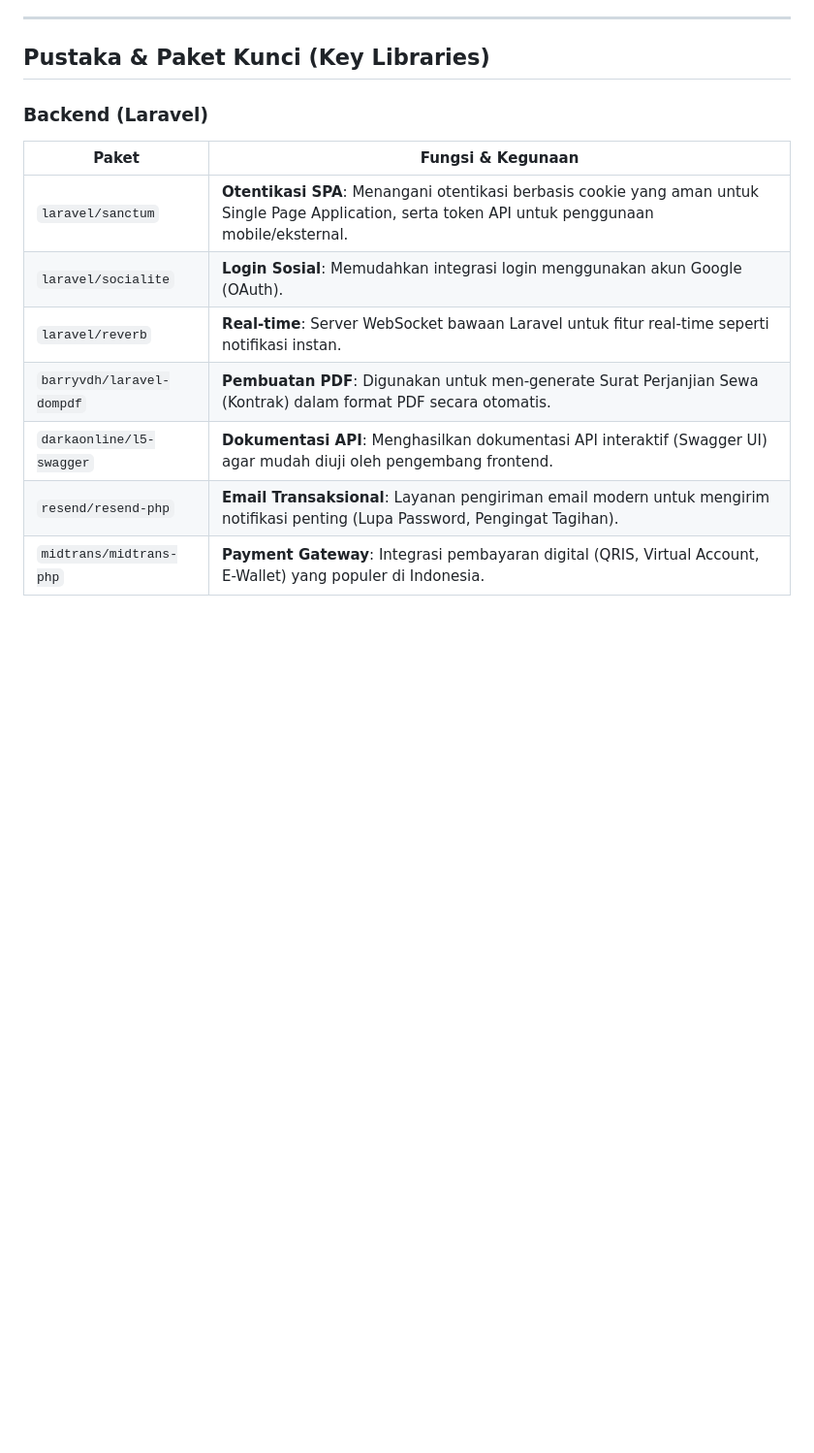
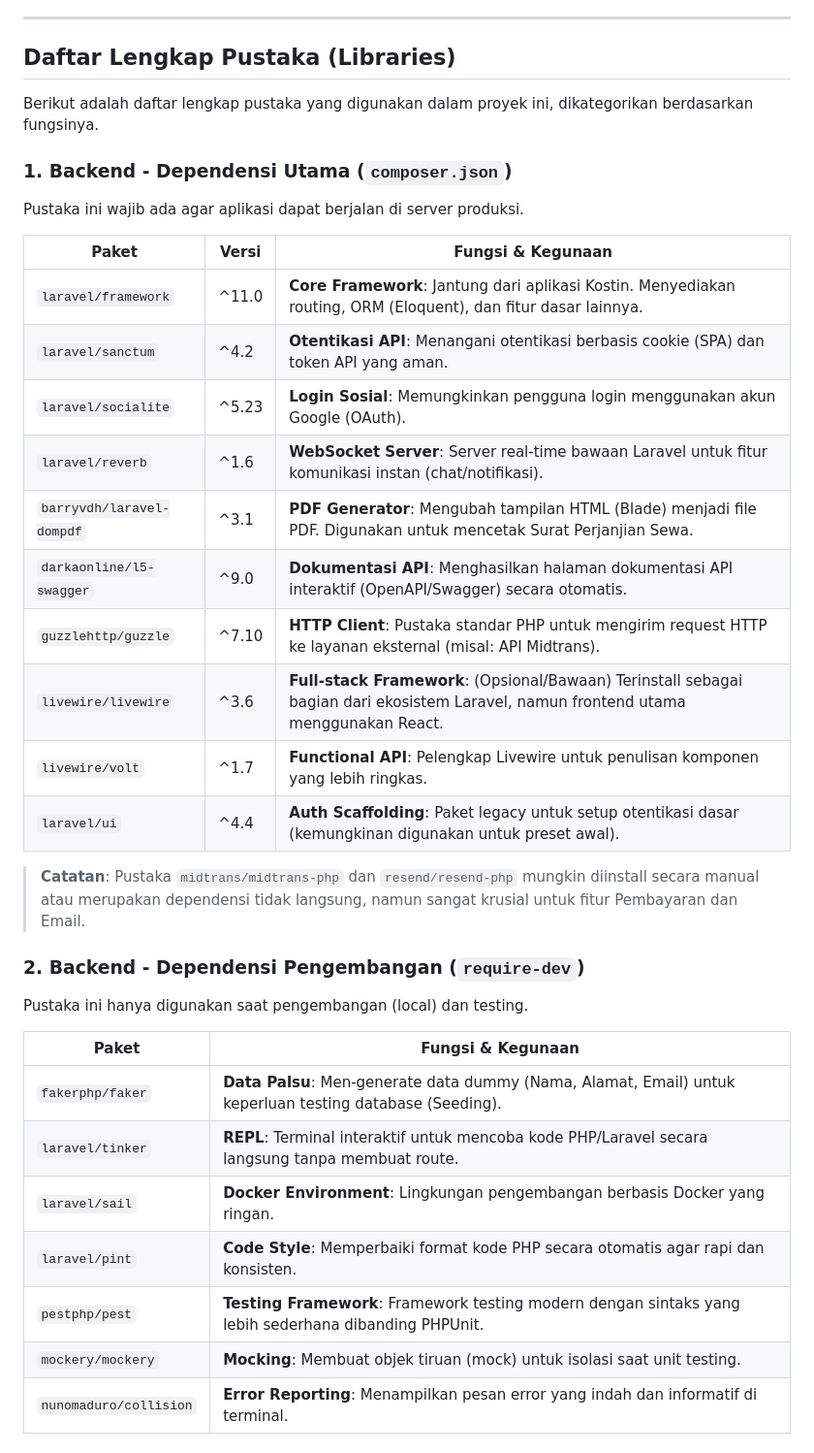
Before and after one commit to Zahh-ID/kostin, a Markdown page: learn/GENERAL.md, the part around one of its changes. Shown at 97% size. GitHub-like rendering; blank space fills up the shorter version.

Commit message:
docs: update library list in GENERAL.md

```diff
--- a/learn/GENERAL.md
+++ b/learn/GENERAL.md
@@ -19,16 +19,38 @@ Aplikasi Kostin dibangun menggunakan teknologi modern yang menjamin performa, ke
 
 ---
 
-## Pustaka & Paket Kunci (Key Libraries)
+## Daftar Lengkap Pustaka (Libraries)
 
-### Backend (Laravel)
+Berikut adalah daftar lengkap pustaka yang digunakan dalam proyek ini, dikategorikan berdasarkan fungsinya.
+
+### 1. Backend - Dependensi Utama (`composer.json`)
+Pustaka ini wajib ada agar aplikasi dapat berjalan di server produksi.
+
+| Paket | Versi | Fungsi & Kegunaan |
+|-------|-------|-------------------|
+| `laravel/framework` | ^11.0 | **Core Framework**: Jantung dari aplikasi Kostin. Menyediakan routing, ORM (Eloquent), dan fitur dasar lainnya. |
+| `laravel/sanctum` | ^4.2 | **Otentikasi API**: Menangani otentikasi berbasis cookie (SPA) dan token API yang aman. |
+| `laravel/socialite` | ^5.23 | **Login Sosial**: Memungkinkan pengguna login menggunakan akun Google (OAuth). |
+| `laravel/reverb` | ^1.6 | **WebSocket Server**: Server real-time bawaan Laravel untuk fitur komunikasi instan (chat/notifikasi). |
+| `barryvdh/laravel-dompdf` | ^3.1 | **PDF Generator**: Mengubah tampilan HTML (Blade) menjadi file PDF. Digunakan untuk mencetak Surat Perjanjian Sewa. |
+| `darkaonline/l5-swagger` | ^9.0 | **Dokumentasi API**: Menghasilkan halaman dokumentasi API interaktif (OpenAPI/Swagger) secara otomatis. |
+| `guzzlehttp/guzzle` | ^7.10 | **HTTP Client**: Pustaka standar PHP untuk mengirim request HTTP ke layanan eksternal (misal: API Midtrans). |
+| `livewire/livewire` | ^3.6 | **Full-stack Framework**: (Opsional/Bawaan) Terinstall sebagai bagian dari ekosistem Laravel, namun frontend utama menggunakan React. |
+| `livewire/volt` | ^1.7 | **Functional API**: Pelengkap Livewire untuk penulisan komponen yang lebih ringkas. |
+| `laravel/ui` | ^4.4 | **Auth Scaffolding**: Paket legacy untuk setup otentikasi dasar (kemungkinan digunakan untuk preset awal). |
+
+> **Catatan**: Pustaka `midtrans/midtrans-php` dan `resend/resend-php` mungkin diinstall secara manual atau merupakan dependensi tidak langsung, namun sangat krusial untuk fitur Pembayaran dan Email.
+
+### 2. Backend - Dependensi Pengembangan (`require-dev`)
+Pustaka ini hanya digunakan saat pengembangan (local) dan testing.
+
 | Paket | Fungsi & Kegunaan |
 |-------|-------------------|
-| `laravel/sanctum` | **Otentikasi SPA**: Menangani otentikasi berbasis cookie yang aman untuk Single Page Application, serta token API untuk penggunaan mobile/eksternal. |
-| `laravel/socialite` | **Login Sosial**: Memudahkan integrasi login menggunakan akun Google (OAuth). |
-| `laravel/reverb` | **Real-time**: Server WebSocket bawaan Laravel untuk fitur real-time seperti notifikasi instan. |
-| `barryvdh/laravel-dompdf` | **Pembuatan PDF**: Digunakan untuk men-generate Surat Perjanjian Sewa (Kontrak) dalam format PDF secara otomatis. |
-| `darkaonline/l5-swagger` | **Dokumentasi API**: Menghasilkan dokumentasi API interaktif (Swagger UI) agar mudah diuji oleh pengembang frontend. |
-| `resend/resend-php` | **Email Transaksional**: Layanan pengiriman email modern untuk mengirim notifikasi penting (Lupa Password, Pengingat Tagihan). |
-| `midtrans/midtrans-php` | **Payment Gateway**: Integrasi pembayaran digital (QRIS, Virtual Account, E-Wallet) yang populer di Indonesia. |
+| `fakerphp/faker` | **Data Palsu**: Men-generate data dummy (Nama, Alamat, Email) untuk keperluan testing database (Seeding). |
+| `laravel/tinker` | **REPL**: Terminal interaktif untuk mencoba kode PHP/Laravel secara langsung tanpa membuat route. |
+| `laravel/sail` | **Docker Environment**: Lingkungan pengembangan berbasis Docker yang ringan. |
+| `laravel/pint` | **Code Style**: Memperbaiki format kode PHP secara otomatis agar rapi dan konsisten. |
+| `pestphp/pest` | **Testing Framework**: Framework testing modern dengan sintaks yang lebih sederhana dibanding PHPUnit. |
+| `mockery/mockery` | **Mocking**: Membuat objek tiruan (mock) untuk isolasi saat unit testing. |
+| `nunomaduro/collision` | **Error Reporting**: Menampilkan pesan error yang indah dan informatif di terminal. |
 
```
Also changed, not shown: other parts of learn/GENERAL.md (+24 -7 lines).
